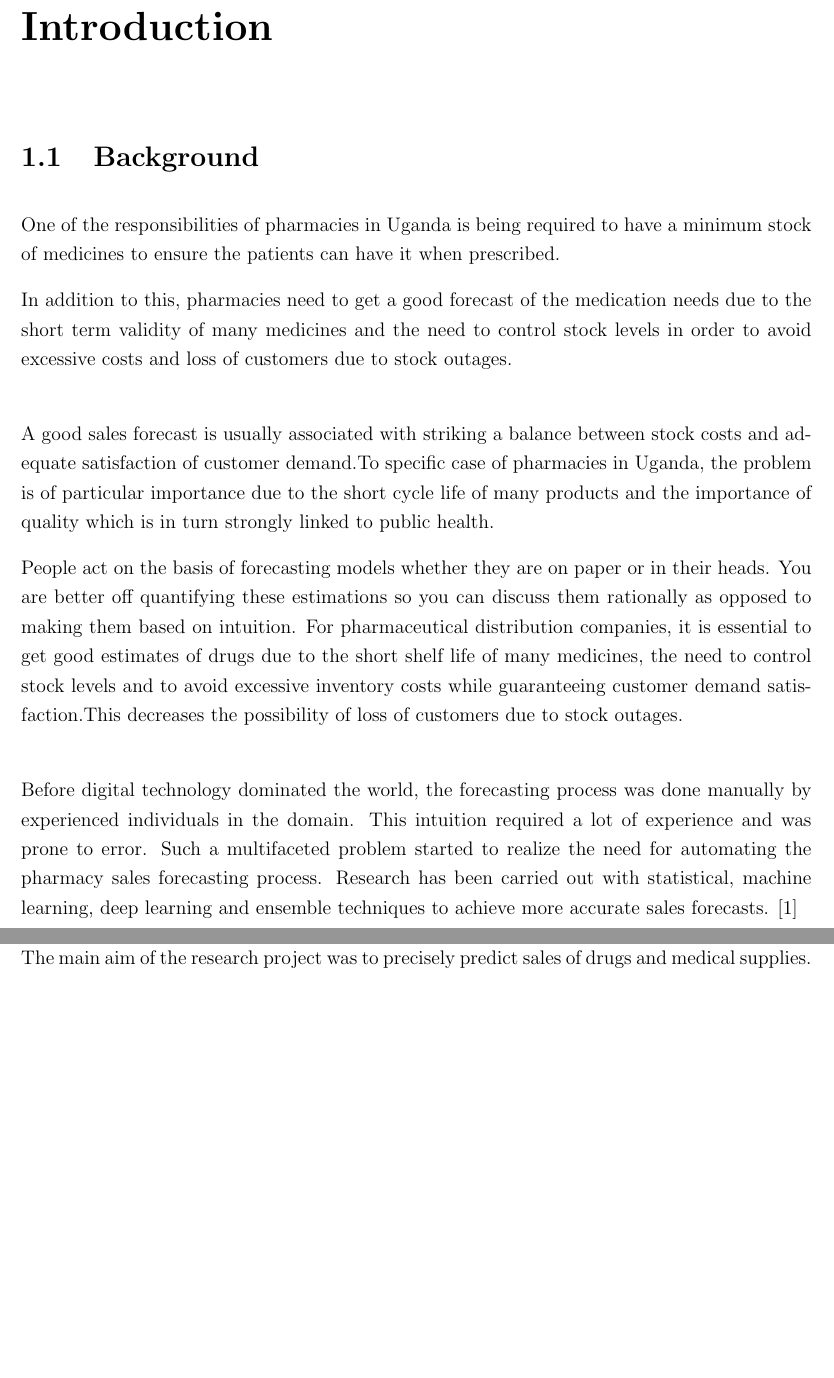
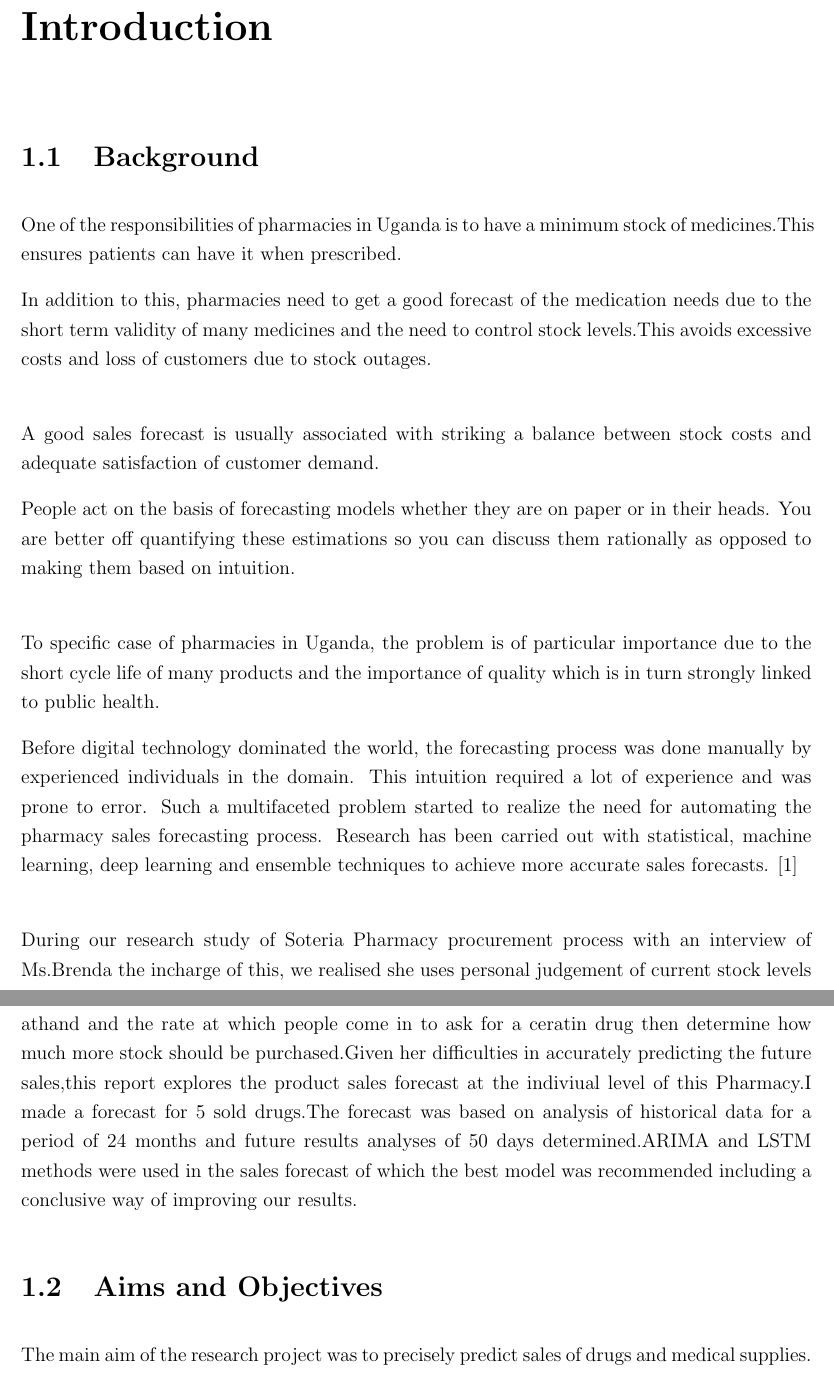
Before and after one commit to KakoozaJerry/latex, a LaTeX thesis (Reports Template.tex): two parts of pages 10 and 11 of 19 before the commit and two parts of pages 10 and 11 of 20 after it, joined at a grey line, cut so that both start at the same text, the shorter picture padded with empty space. Compiled offline with pdfLaTeX; a LaTeX package or settings file that is missing is left out.

Commit message:
Chapter 1

```diff
--- a/Reports Template.tex
+++ b/Reports Template.tex
@@ -170,16 +170,19 @@ Using a univariate time series analysis, we were able to validate different meth
 \chapter{Introduction}
 
 \section{Background}
-One of the responsibilities of pharmacies in  Uganda is being required to have a minimum stock of medicines to ensure the patients can have it when prescribed.
+One of the responsibilities of pharmacies in  Uganda is to have a minimum stock of medicines.This ensures patients can have it when prescribed.
 
-In addition to this, pharmacies need to get a good forecast of the medication needs due to the short term validity of many medicines and the need to control stock levels in order to avoid excessive costs and loss of customers due to stock outages.\\
+In addition to this, pharmacies need to get a good forecast of the medication needs due to the short term validity of many medicines and the need to control stock levels.This avoids excessive costs and loss of customers due to stock outages.\\
 
-A good sales forecast is usually associated with striking a balance between stock costs and adequate satisfaction of customer demand.To specific case of pharmacies in Uganda, the problem is of particular importance due to the short cycle life of many products and the importance of quality which is in turn strongly linked to public health.
+A good sales forecast is usually associated with striking a balance between stock costs and adequate satisfaction of customer demand.
 
-People act on the basis of forecasting models whether they are on paper or in their heads. You are better off quantifying these estimations so you can discuss them rationally as opposed to making them based on intuition. For pharmaceutical distribution companies, it is essential to get good estimates of drugs due to the short shelf life of many medicines, the need to control stock levels and to avoid excessive inventory costs while guaranteeing customer demand satisfaction.This decreases the possibility of loss of customers due to stock outages.\\
+People act on the basis of forecasting models whether they are on paper or in their heads. You are better off quantifying these estimations so you can discuss them rationally as opposed to making them based on intuition.\\
+
+To specific case of pharmacies in Uganda, the problem is of particular importance due to the short cycle life of many products and the importance of quality which is in turn strongly linked to public health.
 
 Before digital technology dominated the world, the forecasting process was done manually by experienced individuals in the domain. This intuition required a lot of experience and was prone to error. Such a multifaceted problem started to realize the need for automating the pharmacy sales forecasting process. Research has been carried out with statistical, machine learning, deep learning and ensemble techniques to achieve more accurate sales forecasts. \cite{Perera2019}\\
 
+During our research study of Soteria Pharmacy procurement process with an interview of Ms.Brenda the incharge of this, we realised she uses personal judgement of current stock levels athand and the rate at which people come in to ask for a ceratin drug then determine how much more stock should be purchased.Given her difficulties in accurately predicting the future sales,this report explores the product sales forecast at the indiviual level of this Pharmacy.I made a forecast for 5 sold drugs.The forecast was based on analysis of  historical data for a period of 24 months and future results analyses of 50 days determined.ARIMA and LSTM methods were used in the sales forecast of which the best model was recommended including a conclusive way of improving our results.
 \section{Aims and Objectives}
 
 The main aim of the research project was to precisely predict sales of drugs and medical supplies.
```
Also changed, not shown: Reports Template.pdf, Reports Template.tex (8 more changed lines).
